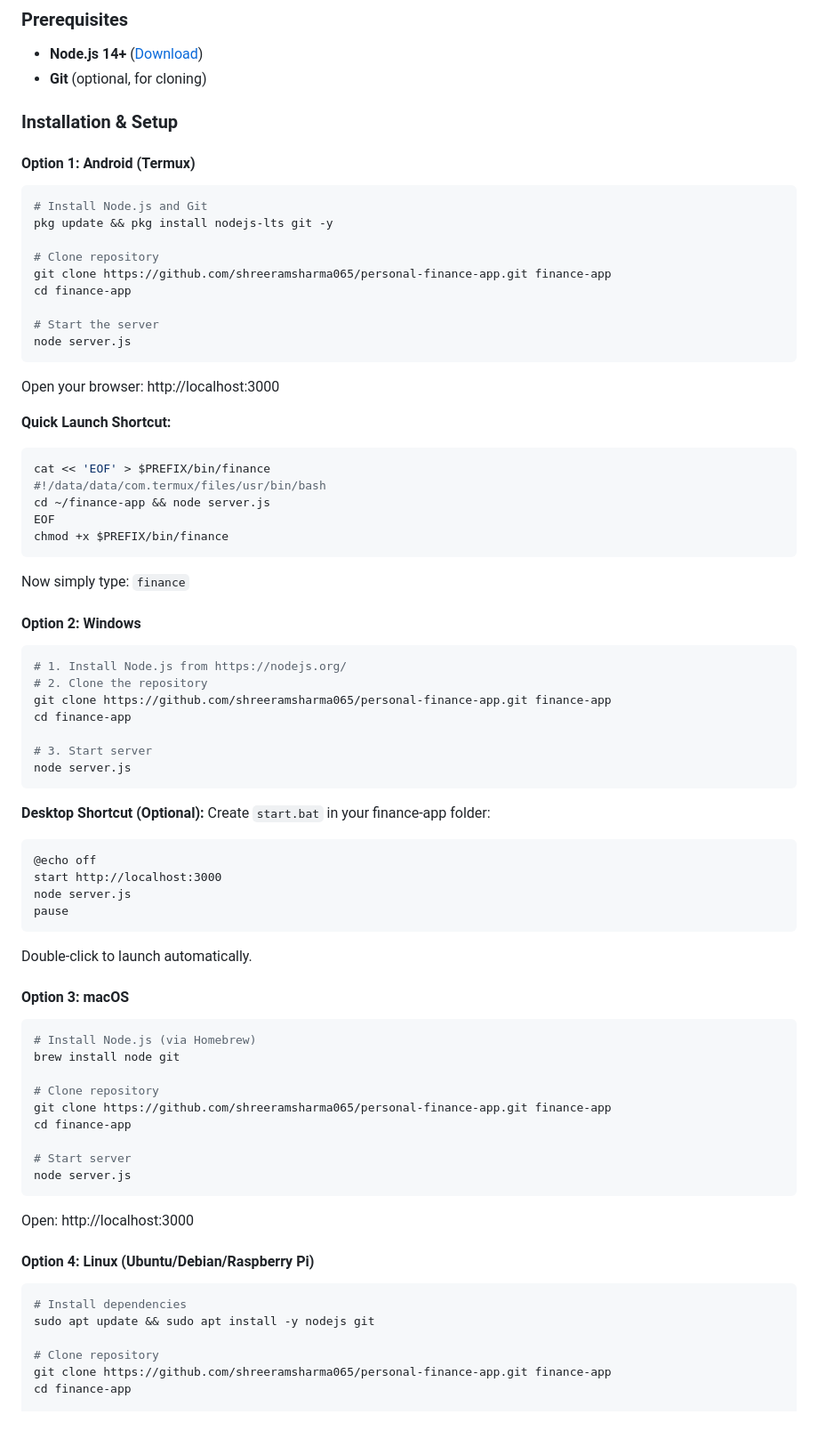
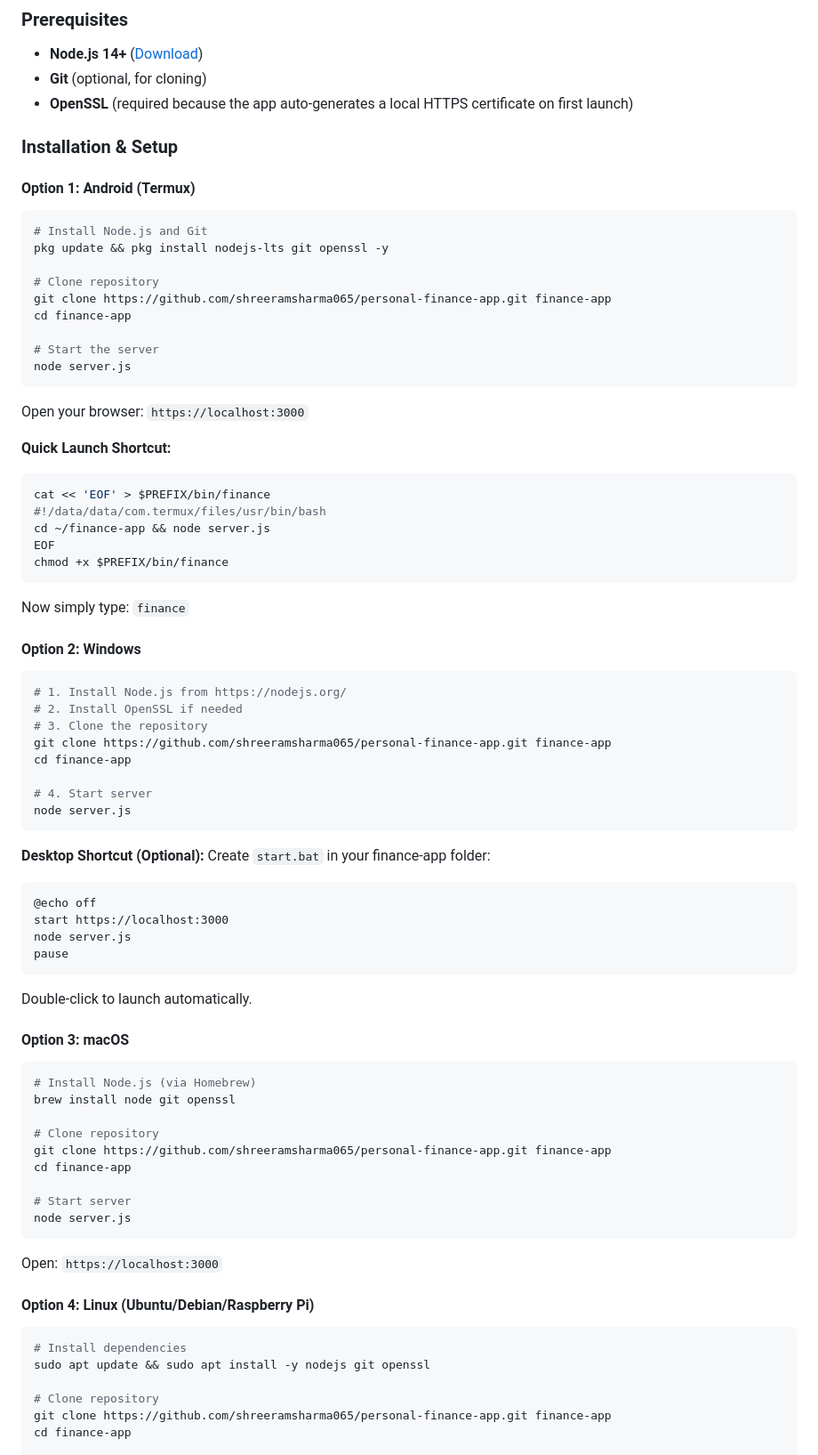
Before and after one commit to shreeramsharma065/personal-finance-app, a Markdown page: README.md, the part around one of its changes. Shown at 89% size. Rendered like a GitHub page; blank space fills up the shorter version.

Commit message:
Update README with explicit first-time setup and HTTPS certificate flow for the app

````diff
--- a/README.md
+++ b/README.md
@@ -55,13 +55,14 @@ This application implements a complete double-entry bookkeeping engine with mili
 ### Prerequisites
 - **Node.js 14+** ([Download](https://nodejs.org/))
 - **Git** (optional, for cloning)
+- **OpenSSL** (required because the app auto-generates a local HTTPS certificate on first launch)
 
 ### Installation & Setup
 
 #### Option 1: Android (Termux)
 ```bash
 # Install Node.js and Git
-pkg update && pkg install nodejs-lts git -y
+pkg update && pkg install nodejs-lts git openssl -y
 
 # Clone repository
 git clone https://github.com/shreeramsharma065/personal-finance-app.git finance-app
@@ -70,7 +71,7 @@ cd finance-app
 # Start the server
 node server.js
 ```
-Open your browser: http://localhost:3000
+Open your browser: `https://localhost:3000`
 
 **Quick Launch Shortcut:**
 ```bash
@@ -85,11 +86,12 @@ Now simply type: `finance`
 #### Option 2: Windows
 ```powershell
 # 1. Install Node.js from https://nodejs.org/
-# 2. Clone the repository
+# 2. Install OpenSSL if needed
+# 3. Clone the repository
 git clone https://github.com/shreeramsharma065/personal-finance-app.git finance-app
 cd finance-app
 
-# 3. Start server
+# 4. Start server
 node server.js
 ```
 
@@ -97,7 +99,7 @@ node server.js
 Create `start.bat` in your finance-app folder:
 ```batch
 @echo off
-start http://localhost:3000
+start https://localhost:3000
 node server.js
 pause
 ```
@@ -106,7 +108,7 @@ Double-click to launch automatically.
 #### Option 3: macOS
 ```bash
 # Install Node.js (via Homebrew)
-brew install node git
+brew install node git openssl
 
 # Clone repository
 git clone https://github.com/shreeramsharma065/personal-finance-app.git finance-app
@@ -115,12 +117,12 @@ cd finance-app
 # Start server
 node server.js
 ```
-Open: http://localhost:3000
+Open: `https://localhost:3000`
 
 #### Option 4: Linux (Ubuntu/Debian/Raspberry Pi)
 ```bash
 # Install dependencies
-sudo apt update && sudo apt install -y nodejs git
+sudo apt update && sudo apt install -y nodejs git openssl
 
 # Clone repository
 git clone https://github.com/shreeramsharma065/personal-finance-app.git finance-app
````
Also changed, not shown: other parts of README.md (+82 -8 lines).
